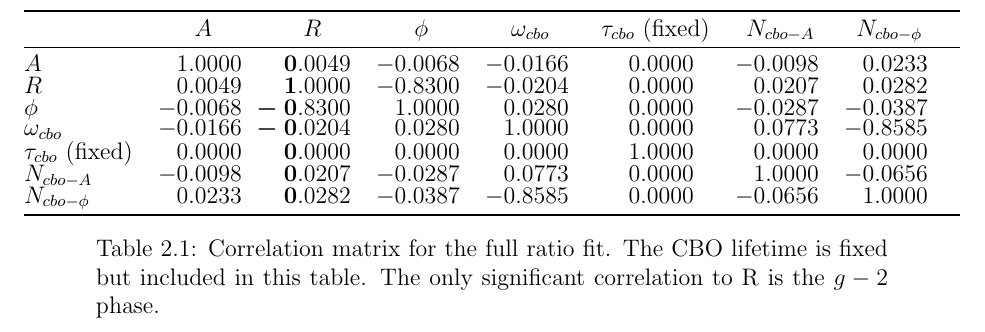
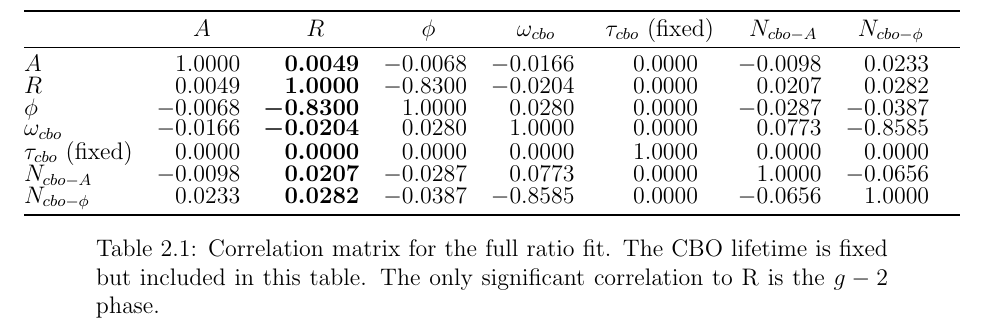
Before and after one commit to nkinnaird/60HUnblindingReport, a LaTeX thesis (report.tex): part of page 21 of 32, cut so that both start at the same text. The pictures show the PDF file report.pdf that the author committed with the source.

Commit message:
Finally got the R column bold.

```diff
--- a/report.tex
+++ b/report.tex
@@ -27,8 +27,10 @@
 \usepackage{booktabs}
 \usepackage{dcolumn}
 \newcolumntype{L}{D{.}{.}{2,4}} % define a column type L with specific spacing before and after the decimal point
-\newcolumntype{B}{>{\boldmath\textbf}D{.}{.}{2,4}} % define a column type L with specific spacing before and after the decimal point
-% \newcolumntype{B}{>{\boldmath\DC@{.}{.}{2,4}}l<{\DC@end}}
+\makeatletter
+\newcolumntype{B}{>{\boldmath\DC@{.}{.}{2,4}}l<{\DC@end}} % define a column that's bold and does the above
+\makeatother
+
 \newcommand*{\thead}[1]{\multicolumn{1}{c}{#1}} % define a new command thead which centers table headers in the first row and works with the rest of the table environment
 
 % https://tex.stackexchange.com/questions/13509/biblatex-in-a-nutshell-for-beginners
```
Also changed, not shown: Content/AnalysisResults.tex (+0 -1 lines), report.pdf.
